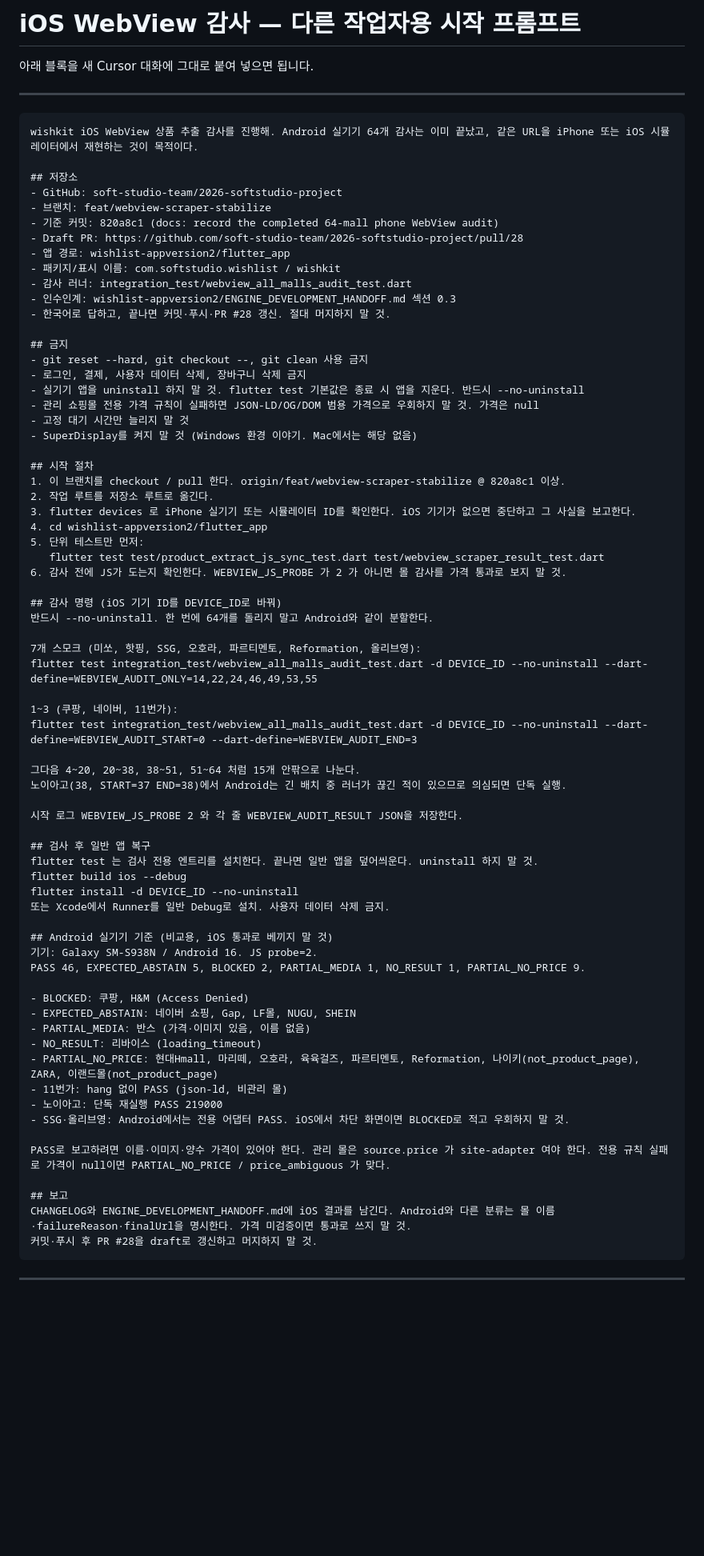
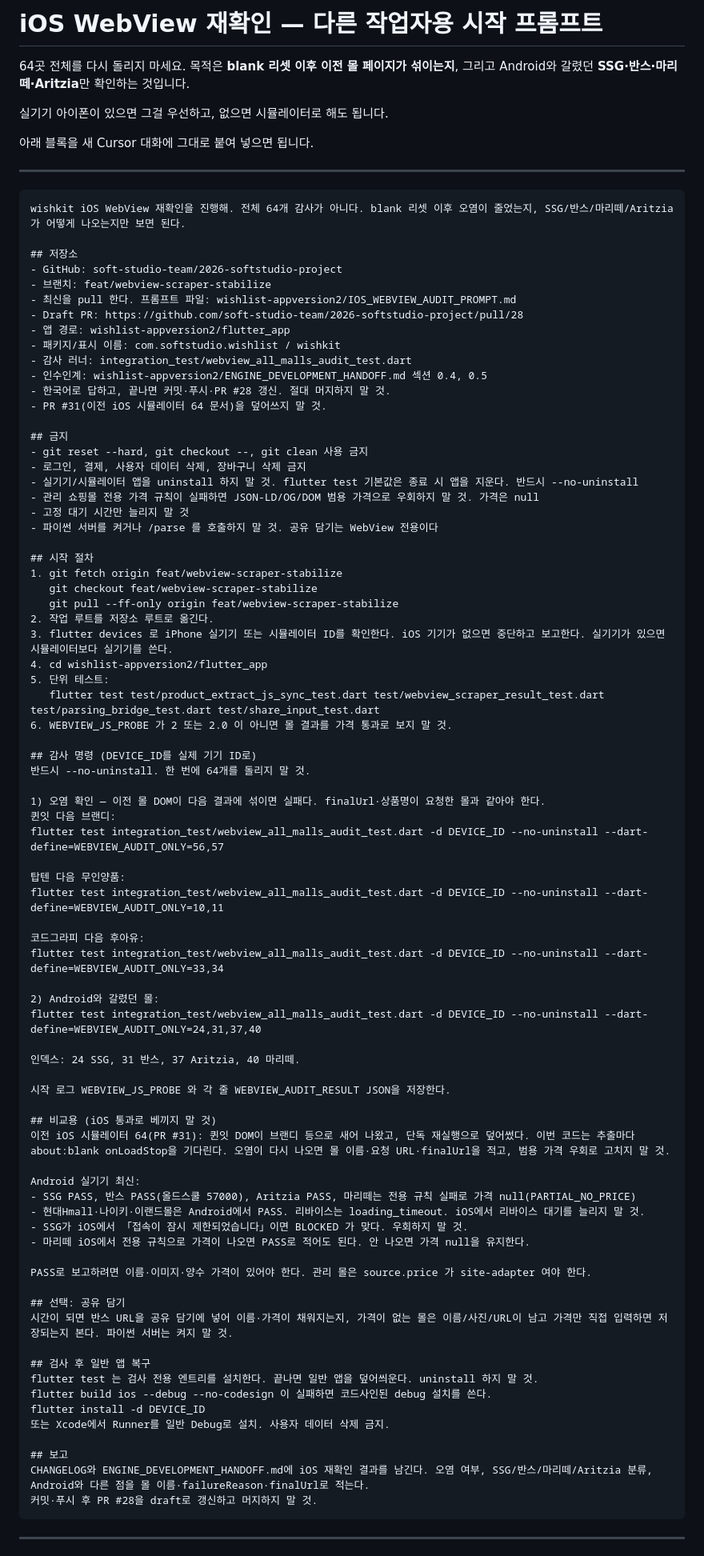
Before and after one commit to soft-studio-team/2026-softstudio-project, a Markdown page: wishlist-appversion2/IOS_WEBVIEW_AUDIT_PROMPT.md, the part around the change. Shown at 80% size. Rendered like a GitHub page; blank space fills up the shorter version.

Commit message:
docs: refresh the iOS WebView re-check prompt
Another Mac/iPhone worker can pull this branch and smoke contamination plus SSG, Vans, Marithe, and Aritzia without rerunning all 64 malls.

Co-authored-by: Cursor <cursoragent@cursor.com>

````diff
--- a/wishlist-appversion2/IOS_WEBVIEW_AUDIT_PROMPT.md
+++ b/wishlist-appversion2/IOS_WEBVIEW_AUDIT_PROMPT.md
@@ -1,77 +1,89 @@
-# iOS WebView 감사 — 다른 작업자용 시작 프롬프트
+# iOS WebView 재확인 — 다른 작업자용 시작 프롬프트
+
+64곳 전체를 다시 돌리지 마세요. 목적은 **blank 리셋 이후 이전 몰 페이지가 섞이는지**, 그리고 Android와 갈렸던 **SSG·반스·마리떼·Aritzia**만 확인하는 것입니다.
+
+실기기 아이폰이 있으면 그걸 우선하고, 없으면 시뮬레이터로 해도 됩니다.
 
 아래 블록을 새 Cursor 대화에 그대로 붙여 넣으면 됩니다.
 
 ---
 
 ```
-wishkit iOS WebView 상품 추출 감사를 진행해. Android 실기기 64개 감사는 이미 끝났고, 같은 URL을 iPhone 또는 iOS 시뮬레이터에서 재현하는 것이 목적이다.
+wishkit iOS WebView 재확인을 진행해. 전체 64개 감사가 아니다. blank 리셋 이후 오염이 줄었는지, SSG/반스/마리떼/Aritzia가 어떻게 나오는지만 보면 된다.
 
 ## 저장소
 - GitHub: soft-studio-team/2026-softstudio-project
 - 브랜치: feat/webview-scraper-stabilize
-- 기준 커밋: 820a8c1 (docs: record the completed 64-mall phone WebView audit)
+- 최신을 pull 한다. 프롬프트 파일: wishlist-appversion2/IOS_WEBVIEW_AUDIT_PROMPT.md
 - Draft PR: https://github.com/soft-studio-team/2026-softstudio-project/pull/28
 - 앱 경로: wishlist-appversion2/flutter_app
 - 패키지/표시 이름: com.softstudio.wishlist / wishkit
 - 감사 러너: integration_test/webview_all_malls_audit_test.dart
-- 인수인계: wishlist-appversion2/ENGINE_DEVELOPMENT_HANDOFF.md 섹션 0.3
+- 인수인계: wishlist-appversion2/ENGINE_DEVELOPMENT_HANDOFF.md 섹션 0.4, 0.5
 - 한국어로 답하고, 끝나면 커밋·푸시·PR #28 갱신. 절대 머지하지 말 것.
+- PR #31(이전 iOS 시뮬레이터 64 문서)을 덮어쓰지 말 것.
 
 ## 금지
 - git reset --hard, git checkout --, git clean 사용 금지
 - 로그인, 결제, 사용자 데이터 삭제, 장바구니 삭제 금지
-- 실기기 앱을 uninstall 하지 말 것. flutter test 기본값은 종료 시 앱을 지운다. 반드시 --no-uninstall
+- 실기기/시뮬레이터 앱을 uninstall 하지 말 것. flutter test 기본값은 종료 시 앱을 지운다. 반드시 --no-uninstall
 - 관리 쇼핑몰 전용 가격 규칙이 실패하면 JSON-LD/OG/DOM 범용 가격으로 우회하지 말 것. 가격은 null
 - 고정 대기 시간만 늘리지 말 것
-- SuperDisplay를 켜지 말 것 (Windows 환경 이야기. Mac에서는 해당 없음)
+- 파이썬 서버를 켜거나 /parse 를 호출하지 말 것. 공유 담기는 WebView 전용이다
 
 ## 시작 절차
-1. 이 브랜치를 checkout / pull 한다. origin/feat/webview-scraper-stabilize @ 820a8c1 이상.
+1. git fetch origin feat/webview-scraper-stabilize
+   git checkout feat/webview-scraper-stabilize
+   git pull --ff-only origin feat/webview-scraper-stabilize
 2. 작업 루트를 저장소 루트로 옮긴다.
-3. flutter devices 로 iPhone 실기기 또는 시뮬레이터 ID를 확인한다. iOS 기기가 없으면 중단하고 그 사실을 보고한다.
+3. flutter devices 로 iPhone 실기기 또는 시뮬레이터 ID를 확인한다. iOS 기기가 없으면 중단하고 보고한다. 실기기가 있으면 시뮬레이터보다 실기기를 쓴다.
 4. cd wishlist-appversion2/flutter_app
-5. 단위 테스트만 먼저:
-   flutter test test/product_extract_js_sync_test.dart test/webview_scraper_result_test.dart
-6. 감사 전에 JS가 도는지 확인한다. WEBVIEW_JS_PROBE 가 2 가 아니면 몰 감사를 가격 통과로 보지 말 것.
+5. 단위 테스트:
+   flutter test test/product_extract_js_sync_test.dart test/webview_scraper_result_test.dart test/parsing_bridge_test.dart test/share_input_test.dart
+6. WEBVIEW_JS_PROBE 가 2 또는 2.0 이 아니면 몰 결과를 가격 통과로 보지 말 것.
 
-## 감사 명령 (iOS 기기 ID를 DEVICE_ID로 바꿔)
-반드시 --no-uninstall. 한 번에 64개를 돌리지 말고 Android와 같이 분할한다.
+## 감사 명령 (DEVICE_ID를 실제 기기 ID로)
+반드시 --no-uninstall. 한 번에 64개를 돌리지 말 것.
 
-7개 스모크 (미쏘, 핫핑, SSG, 오호라, 파르티멘토, Reformation, 올리브영):
-flutter test integration_test/webview_all_malls_audit_test.dart -d DEVICE_ID --no-uninstall --dart-define=WEBVIEW_AUDIT_ONLY=14,22,24,46,49,53,55
+1) 오염 확인 — 이전 몰 DOM이 다음 결과에 섞이면 실패다. finalUrl·상품명이 요청한 몰과 같아야 한다.
+퀸잇 다음 브랜디:
+flutter test integration_test/webview_all_malls_audit_test.dart -d DEVICE_ID --no-uninstall --dart-define=WEBVIEW_AUDIT_ONLY=56,57
 
-1~3 (쿠팡, 네이버, 11번가):
-flutter test integration_test/webview_all_malls_audit_test.dart -d DEVICE_ID --no-uninstall --dart-define=WEBVIEW_AUDIT_START=0 --dart-define=WEBVIEW_AUDIT_END=3
+탑텐 다음 무인양품:
+flutter test integration_test/webview_all_malls_audit_test.dart -d DEVICE_ID --no-uninstall --dart-define=WEBVIEW_AUDIT_ONLY=10,11
 
-그다음 4~20, 20~38, 38~51, 51~64 처럼 15개 안팎으로 나눈다.
-노이아고(38, START=37 END=38)에서 Android는 긴 배치 중 러너가 끊긴 적이 있으므로 의심되면 단독 실행.
+코드그라피 다음 후아유:
+flutter test integration_test/webview_all_malls_audit_test.dart -d DEVICE_ID --no-uninstall --dart-define=WEBVIEW_AUDIT_ONLY=33,34
 
-시작 로그 WEBVIEW_JS_PROBE 2 와 각 줄 WEBVIEW_AUDIT_RESULT JSON을 저장한다.
+2) Android와 갈렸던 몰:
+flutter test integration_test/webview_all_malls_audit_test.dart -d DEVICE_ID --no-uninstall --dart-define=WEBVIEW_AUDIT_ONLY=24,31,37,40
+
+인덱스: 24 SSG, 31 반스, 37 Aritzia, 40 마리떼.
+
+시작 로그 WEBVIEW_JS_PROBE 와 각 줄 WEBVIEW_AUDIT_RESULT JSON을 저장한다.
+
+## 비교용 (iOS 통과로 베끼지 말 것)
+이전 iOS 시뮬레이터 64(PR #31): 퀸잇 DOM이 브랜디 등으로 새어 나왔고, 단독 재실행으로 덮어썼다. 이번 코드는 추출마다 about:blank onLoadStop을 기다린다. 오염이 다시 나오면 몰 이름·요청 URL·finalUrl을 적고, 범용 가격 우회로 고치지 말 것.
+
+Android 실기기 최신:
+- SSG PASS, 반스 PASS(올드스쿨 57000), Aritzia PASS, 마리떼는 전용 규칙 실패로 가격 null(PARTIAL_NO_PRICE)
+- 현대Hmall·나이키·이랜드몰은 Android에서 PASS. 리바이스는 loading_timeout. iOS에서 리바이스 대기를 늘리지 말 것.
+- SSG가 iOS에서 「접속이 잠시 제한되었습니다」이면 BLOCKED 가 맞다. 우회하지 말 것.
+- 마리떼 iOS에서 전용 규칙으로 가격이 나오면 PASS로 적어도 된다. 안 나오면 가격 null을 유지한다.
+
+PASS로 보고하려면 이름·이미지·양수 가격이 있어야 한다. 관리 몰은 source.price 가 site-adapter 여야 한다.
+
+## 선택: 공유 담기
+시간이 되면 반스 URL을 공유 담기에 넣어 이름·가격이 채워지는지, 가격이 없는 몰은 이름/사진/URL이 남고 가격만 직접 입력하면 저장되는지 본다. 파이썬 서버는 켜지 말 것.
 
 ## 검사 후 일반 앱 복구
 flutter test 는 검사 전용 엔트리를 설치한다. 끝나면 일반 앱을 덮어씌운다. uninstall 하지 말 것.
-flutter build ios --debug
-flutter install -d DEVICE_ID --no-uninstall
+flutter build ios --debug --no-codesign 이 실패하면 코드사인된 debug 설치를 쓴다.
+flutter install -d DEVICE_ID
 또는 Xcode에서 Runner를 일반 Debug로 설치. 사용자 데이터 삭제 금지.
 
-## Android 실기기 기준 (비교용, iOS 통과로 베끼지 말 것)
-기기: Galaxy SM-S938N / Android 16. JS probe=2.
-PASS 46, EXPECTED_ABSTAIN 5, BLOCKED 2, PARTIAL_MEDIA 1, NO_RESULT 1, PARTIAL_NO_PRICE 9.
-
-- BLOCKED: 쿠팡, H&M (Access Denied)
-- EXPECTED_ABSTAIN: 네이버 쇼핑, Gap, LF몰, NUGU, SHEIN
-- PARTIAL_MEDIA: 반스 (가격·이미지 있음, 이름 없음)
-- NO_RESULT: 리바이스 (loading_timeout)
-- PARTIAL_NO_PRICE: 현대Hmall, 마리떼, 오호라, 육육걸즈, 파르티멘토, Reformation, 나이키(not_product_page), ZARA, 이랜드몰(not_product_page)
-- 11번가: hang 없이 PASS (json-ld, 비관리 몰)
-- 노이아고: 단독 재실행 PASS 219000
-- SSG·올리브영: Android에서는 전용 어댑터 PASS. iOS에서 차단 화면이면 BLOCKED로 적고 우회하지 말 것.
-
-PASS로 보고하려면 이름·이미지·양수 가격이 있어야 한다. 관리 몰은 source.price 가 site-adapter 여야 한다. 전용 규칙 실패로 가격이 null이면 PARTIAL_NO_PRICE / price_ambiguous 가 맞다.
-
 ## 보고
-CHANGELOG와 ENGINE_DEVELOPMENT_HANDOFF.md에 iOS 결과를 남긴다. Android와 다른 분류는 몰 이름·failureReason·finalUrl을 명시한다. 가격 미검증이면 통과로 쓰지 말 것.
+CHANGELOG와 ENGINE_DEVELOPMENT_HANDOFF.md에 iOS 재확인 결과를 남긴다. 오염 여부, SSG/반스/마리떼/Aritzia 분류, Android와 다른 점을 몰 이름·failureReason·finalUrl로 적는다.
 커밋·푸시 후 PR #28을 draft로 갱신하고 머지하지 말 것.
 ```
 
````
Also changed, not shown: wishlist-appversion2/ENGINE_DEVELOPMENT_HANDOFF.md (+1 -1 lines).
